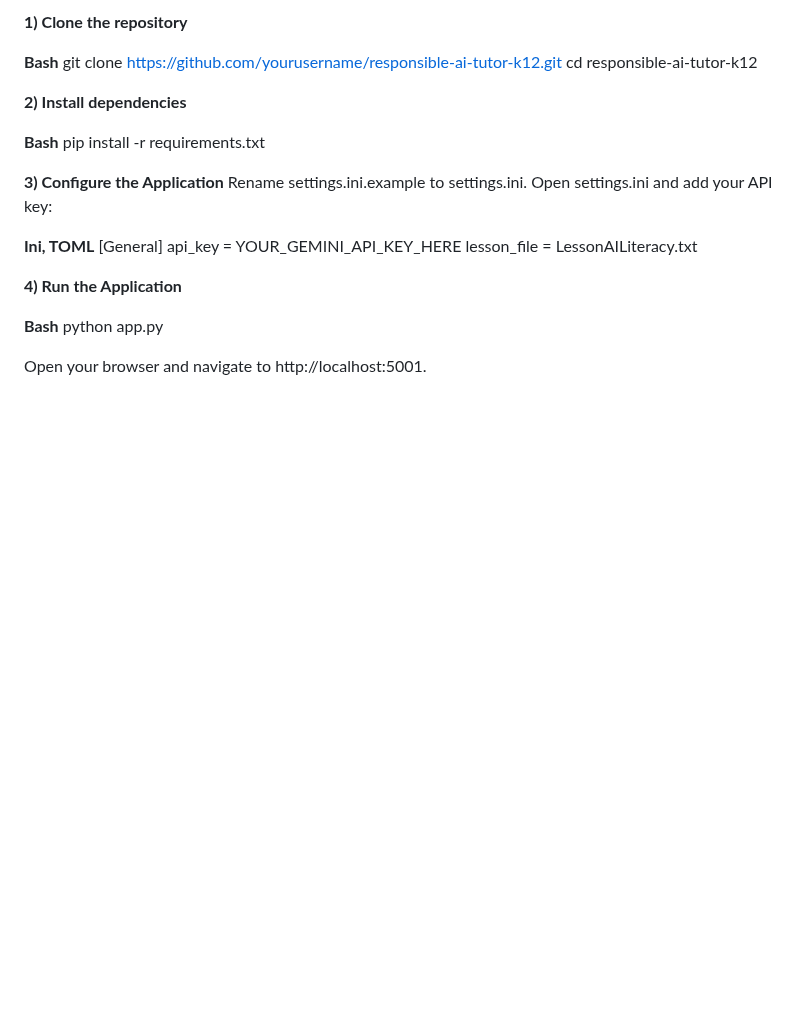
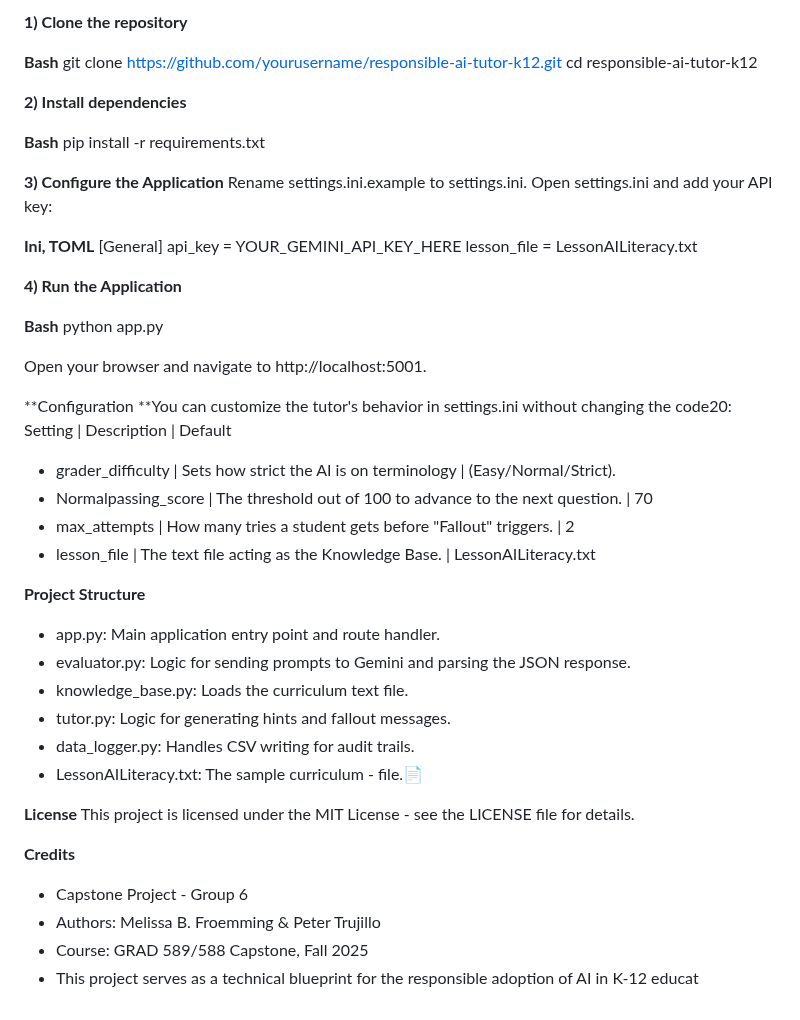
Before and after one commit to petetrujillo/responsible-ai-tutor-k12, a Markdown page: README.md, the part around the change. Drawn GitHub-style; blank space fills up the shorter version.

```diff
--- a/README.md
+++ b/README.md
@@ -64,9 +64,35 @@ Open settings.ini and add your API key:
 api_key = YOUR_GEMINI_API_KEY_HERE
 lesson_file = LessonAILiteracy.txt
 
+
 **4) Run the Application**
 
 **Bash**
 python app.py
 
 Open your browser and navigate to http://localhost:5001.
+
+**Configuration
+**You can customize the tutor's behavior in settings.ini without changing the code20:
+Setting | Description | Default
+- grader_difficulty | Sets how strict the AI is on terminology | (Easy/Normal/Strict).
+- Normalpassing_score | The threshold out of 100 to advance to the next question. | 70
+- max_attempts | How many tries a student gets before "Fallout" triggers. | 2
+- lesson_file | The text file acting as the Knowledge Base. | LessonAILiteracy.txt
+
+**Project Structure**
+- app.py: Main application entry point and route handler.
+- evaluator.py: Logic for sending prompts to Gemini and parsing the JSON response.
+- knowledge_base.py: Loads the curriculum text file.
+- tutor.py: Logic for generating hints and fallout messages.
+- data_logger.py: Handles CSV writing for audit trails.
+- LessonAILiteracy.txt: The sample curriculum - file.📄
+
+**License**
+This project is licensed under the MIT License - see the LICENSE file for details.
+
+**Credits**
+- Capstone Project - Group 6
+- Authors: Melissa B. Froemming & Peter Trujillo
+- Course: GRAD 589/588 Capstone, Fall 2025
+- This project serves as a technical blueprint for the responsible adoption of AI in K-12 educat
```
